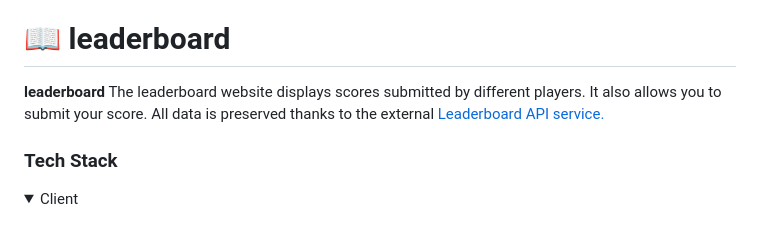
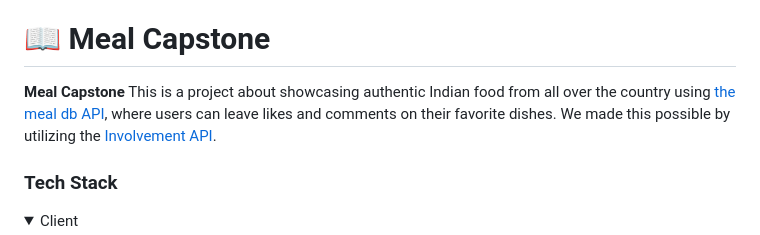
Before and after one commit to rubydevi/meal-capstone, a Markdown page: README.md, the part around the change. GitHub-like rendering; folded sections open.

Commit message:
Change project description

```diff
--- a/README.md
+++ b/README.md
@@ -19,9 +19,9 @@
 - [🙏 Acknowledgements](#acknowledgements)
 - [📝 License](#license)
 
-# 📖 leaderboard <a name="about-project"></a>
+# 📖 Meal Capstone <a name="about-project"></a>
 
-**leaderboard** The leaderboard website displays scores submitted by different players. It also allows you to submit your score. All data is preserved thanks to the external [Leaderboard API service.](https://www.notion.so/Leaderboard-API-service-24c0c3c116974ac49488d4eb0267ade3)
+**Meal Capstone** This is a project about showcasing authentic Indian food from all over the country using [the meal db API](https://www.themealdb.com/api.php), where users can leave likes and comments on their favorite dishes. We made this possible by utilizing the [Involvement API](https://microverse.notion.site/Involvement-API-869e60b5ad104603aa6db59e08150270).
 
 ### Tech Stack <a name="tech-stack"></a>
 
```
